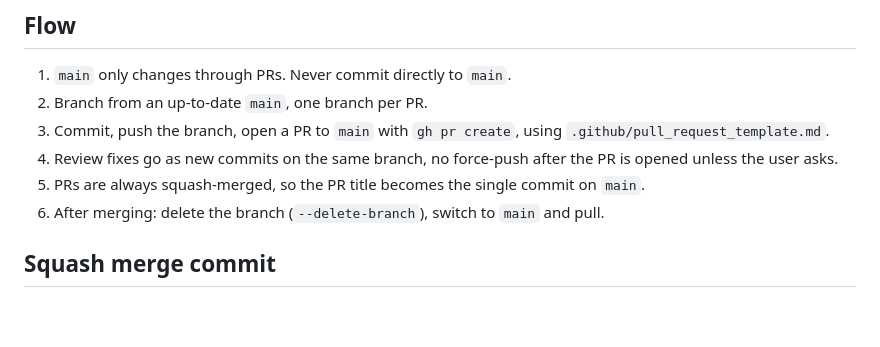
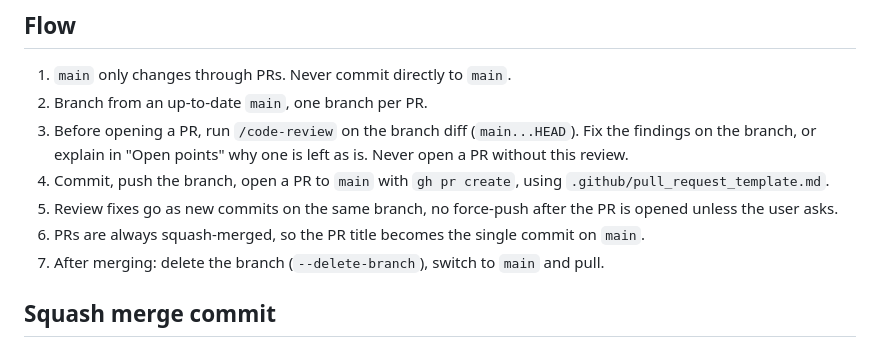
Before and after one commit to Michal-Suhak/speakup, a Markdown page: .claude/rules/git.md, the part around the change. GitHub-like rendering; blank space fills up the shorter version.

Commit message:
Require code review before opening a PR

```diff
--- a/.claude/rules/git.md
+++ b/.claude/rules/git.md
@@ -19,10 +19,11 @@
 
 1. `main` only changes through PRs. Never commit directly to `main`.
 2. Branch from an up-to-date `main`, one branch per PR.
-3. Commit, push the branch, open a PR to `main` with `gh pr create`, using `.github/pull_request_template.md`.
-4. Review fixes go as new commits on the same branch, no force-push after the PR is opened unless the user asks.
-5. PRs are always squash-merged, so the PR title becomes the single commit on `main`.
-6. After merging: delete the branch (`--delete-branch`), switch to `main` and pull.
+3. Before opening a PR, run `/code-review` on the branch diff (`main...HEAD`). Fix the findings on the branch, or explain in "Open points" why one is left as is. Never open a PR without this review.
+4. Commit, push the branch, open a PR to `main` with `gh pr create`, using `.github/pull_request_template.md`.
+5. Review fixes go as new commits on the same branch, no force-push after the PR is opened unless the user asks.
+6. PRs are always squash-merged, so the PR title becomes the single commit on `main`.
+7. After merging: delete the branch (`--delete-branch`), switch to `main` and pull.
 
 ## Squash merge commit
 
```
